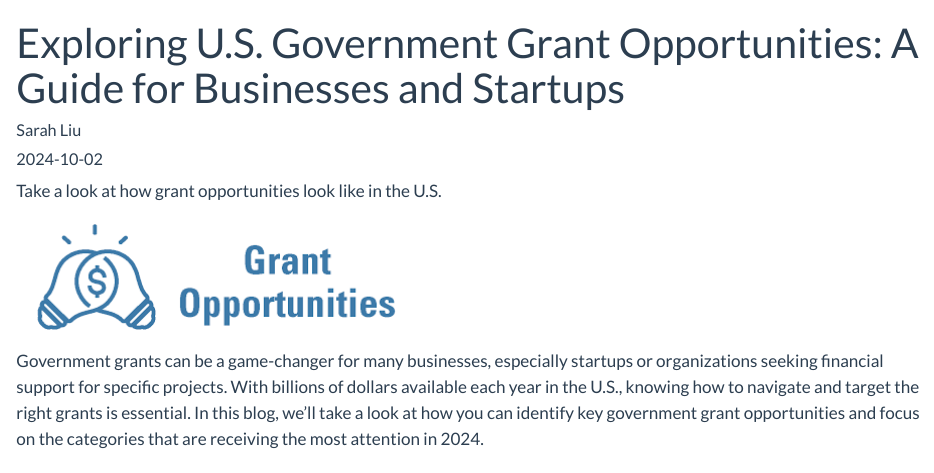
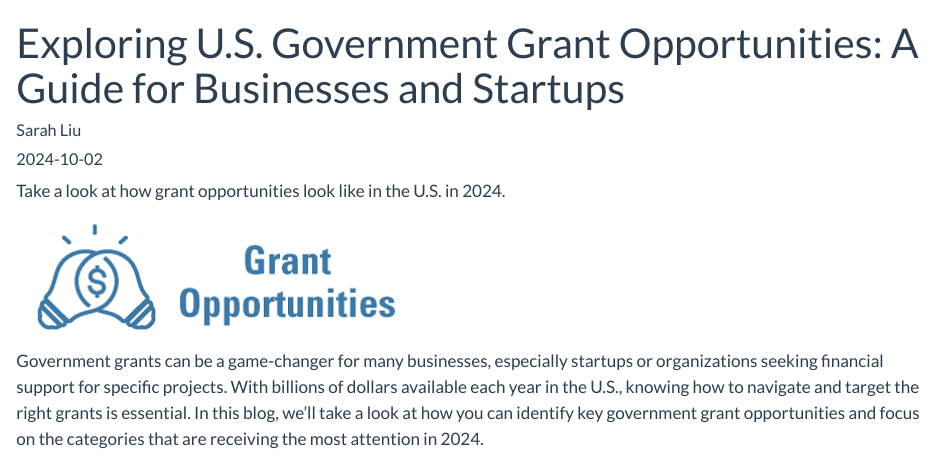
Before and after one commit to sarah-liu17/test_blog, a Quarto document (posts/welcome/index.qmd): the page in a window 1100 px wide, from its top. Rendered offline with R 4.5, knitr and Pandoc in place of Quarto, with nearby package versions; some code elsewhere in the file could not run offline.

Commit message:
new changes

```diff
--- a/posts/welcome/index.qmd
+++ b/posts/welcome/index.qmd
@@ -5,7 +5,7 @@ date: "2024-10-02"
 categories: [Blogs]
 ---
 
-Take a look at how grant opportunities look like in the U.S.
+Take a look at how grant opportunities look like in the U.S. in 2024.
 
 ![](grant.jpg)
 
```
